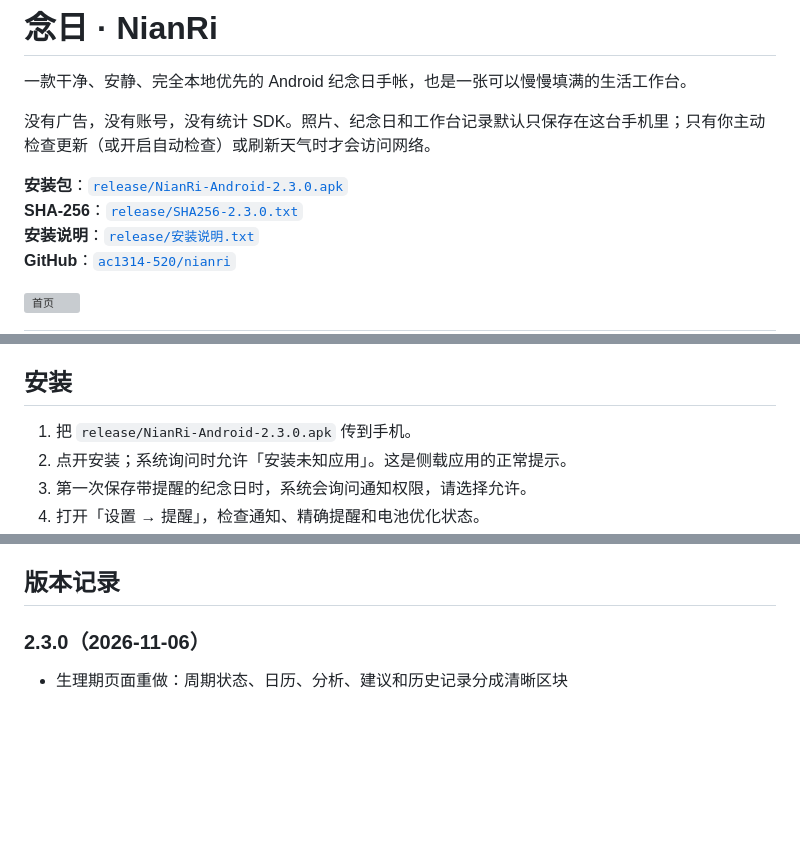
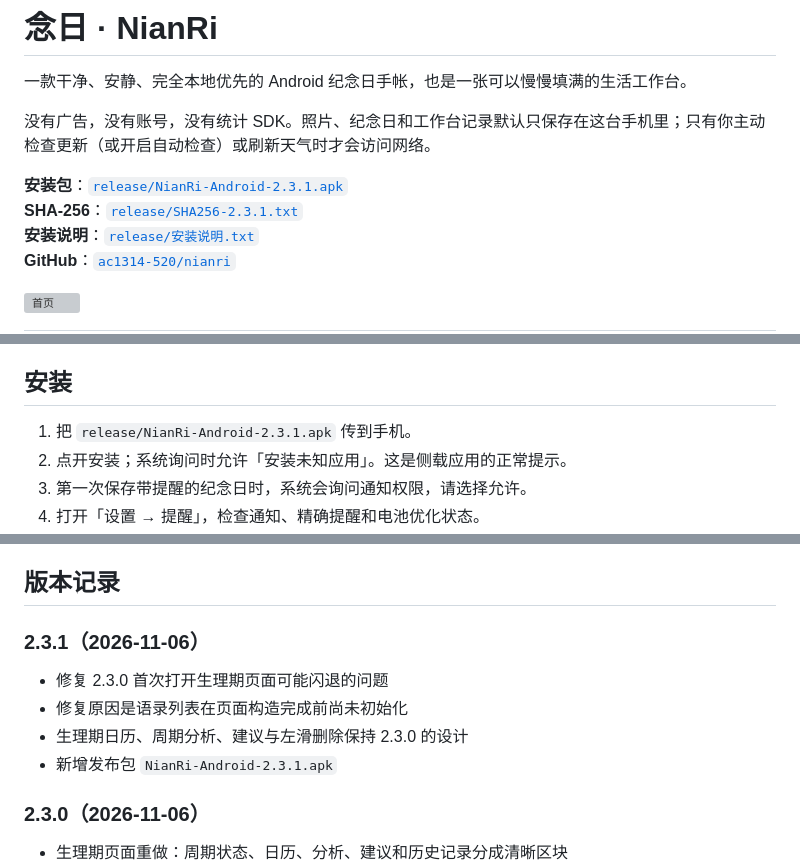
Before and after one commit to ac1314-520/nianri, a Markdown page: README.md, 3 parts joined by grey strips. Rendered like a GitHub page; blank space fills up the shorter version; grey boxes are pictures that could not be loaded.

```diff
--- a/README.md
+++ b/README.md
@@ -4,8 +4,8 @@
 
 没有广告，没有账号，没有统计 SDK。照片、纪念日和工作台记录默认只保存在这台手机里；只有你主动检查更新（或开启自动检查）或刷新天气时才会访问网络。
 
-**安装包**：[`release/NianRi-Android-2.3.0.apk`](release/NianRi-Android-2.3.0.apk)
-**SHA-256**：[`release/SHA256-2.3.0.txt`](release/SHA256-2.3.0.txt)
+**安装包**：[`release/NianRi-Android-2.3.1.apk`](release/NianRi-Android-2.3.1.apk)
+**SHA-256**：[`release/SHA256-2.3.1.txt`](release/SHA256-2.3.1.txt)
 **安装说明**：[`release/安装说明.txt`](release/安装说明.txt)
 **GitHub**：[`ac1314-520/nianri`](https://github.com/ac1314-520/nianri)
 
@@ -83,7 +85,7 @@
 
 ## 安装
 
-1. 把 `release/NianRi-Android-2.3.0.apk` 传到手机。
+1. 把 `release/NianRi-Android-2.3.1.apk` 传到手机。
 2. 点开安装；系统询问时允许「安装未知应用」。这是侧载应用的正常提示。
 3. 第一次保存带提醒的纪念日时，系统会询问通知权限，请选择允许。
 4. 打开「设置 → 提醒」，检查通知、精确提醒和电池优化状态。
@@ -328,6 +330,13 @@ nianri/
 - 卡片大数字与左滑手势的设计参考了开源项目 [TickCount](https://github.com/ZZPBY/tickcount) 和 [Countdown-App](https://github.com/LaoYinBai/Countdown-App)；念日的界面、工作台和滑动组件为自绘实现
 
 ## 版本记录
+
+### 2.3.1（2026-11-06）
+
+- 修复 2.3.0 首次打开生理期页面可能闪退的问题
+- 修复原因是语录列表在页面构造完成前尚未初始化
+- 生理期日历、周期分析、建议与左滑删除保持 2.3.0 的设计
+- 新增发布包 `NianRi-Android-2.3.1.apk`
 
 ### 2.3.0（2026-11-06）
 
```
Also changed, not shown: other parts of README.md (+12 -10 lines), docs/preview-period.png (added), 7 other files.
